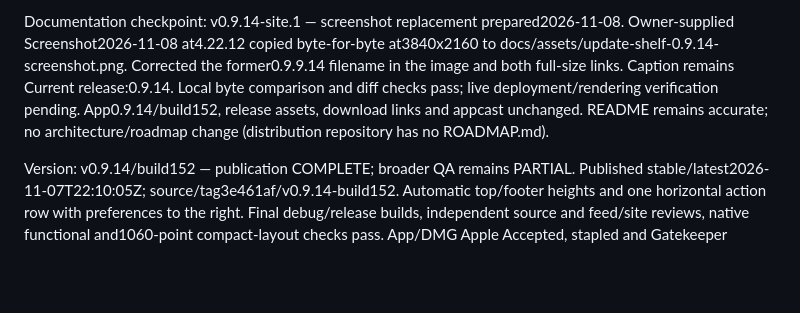
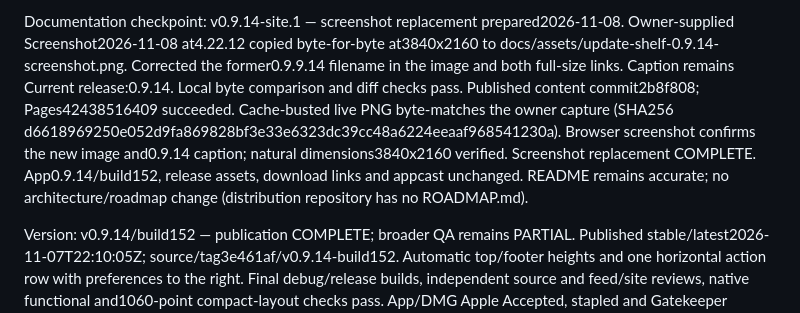
Before and after one commit to WEBServices-ORG/update-shelf-releases, a Markdown page: STATE.md, the part around the change. GitHub-like rendering; blank space fills up the shorter version.

Commit message:
Record live screenshot deployment verification

```diff
--- a/STATE.md
+++ b/STATE.md
@@ -1,4 +1,4 @@
-Documentation checkpoint: v0.9.14-site.1 — screenshot replacement prepared2026-11-08. Owner-supplied Screenshot2026-11-08 at4.22.12 copied byte-for-byte at3840x2160 to docs/assets/update-shelf-0.9.14-screenshot.png. Corrected the former0.9.9.14 filename in the image and both full-size links. Caption remains Current release:0.9.14. Local byte comparison and diff checks pass; live deployment/rendering verification pending. App0.9.14/build152, release assets, download links and appcast unchanged. README remains accurate; no architecture/roadmap change (distribution repository has no ROADMAP.md).
+Documentation checkpoint: v0.9.14-site.1 — screenshot replacement prepared2026-11-08. Owner-supplied Screenshot2026-11-08 at4.22.12 copied byte-for-byte at3840x2160 to docs/assets/update-shelf-0.9.14-screenshot.png. Corrected the former0.9.9.14 filename in the image and both full-size links. Caption remains Current release:0.9.14. Local byte comparison and diff checks pass. Published content commit2b8f808; Pages42438516409 succeeded. Cache-busted live PNG byte-matches the owner capture (SHA256 d6618969250e052d9fa869828bf3e33e6323dc39cc48a6224eeaaf968541230a). Browser screenshot confirms the new image and0.9.14 caption; natural dimensions3840x2160 verified. Screenshot replacement COMPLETE. App0.9.14/build152, release assets, download links and appcast unchanged. README remains accurate; no architecture/roadmap change (distribution repository has no ROADMAP.md).
 
 Version: v0.9.14/build152 — publication COMPLETE; broader QA remains PARTIAL. Published stable/latest2026-11-07T22:10:05Z; source/tag3e461af/v0.9.14-build152. Automatic top/footer heights and one horizontal action row with preferences to the right. Final debug/release builds, independent source and feed/site reviews, native functional and1060-point compact-layout checks pass. App/DMG Apple Accepted, stapled and Gatekeeper accepted; ZIP/DMG integrity,121mounted entries, Sparkle signature and all four draft/public downloads match. Pages42419322998 succeeded at a5c8028; live HTML/feed/image match. Clean Chromium confirms dark default,0.9.14/build152 download, updated descriptions and loaded unchanged3840x2160 update-shelf-0.9.9.14-screenshot.png. Browser task tab closed; QA app exited; installed app preserved. Broader VoiceOver/offscreen keyboard-focus validation remains open. Kaluach Pro test cleanup remains blocked by automatic computer-use approval denial; owner informed. README/STATE/ISSUES/ROADMAP aligned.
 
```
